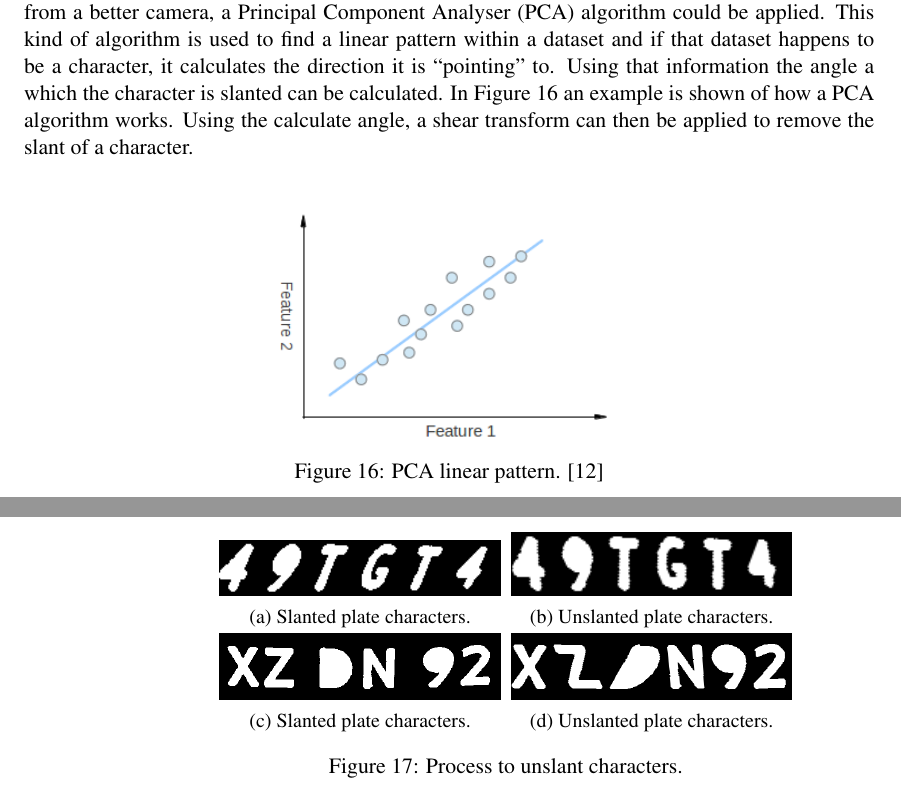
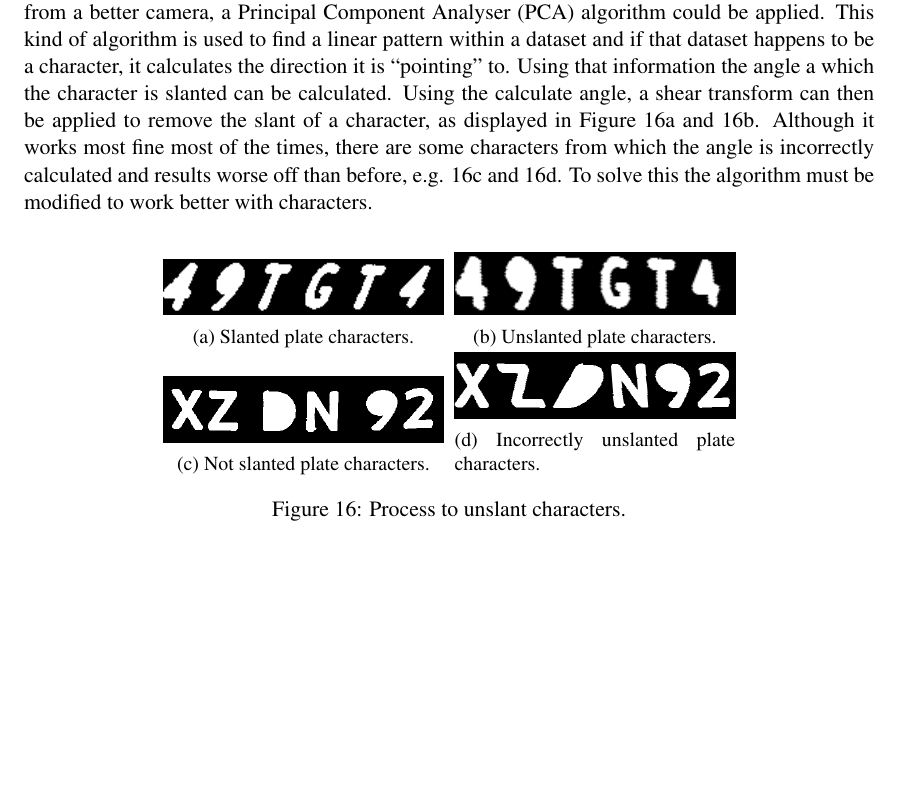
Before and after one commit to valorcurse/roadeye-thesis, a LaTeX document (verslag.tex, which reads conclusies.tex): two parts of pages 28 and 29 of 34 before the commit and part of page 28 of 33 after it, the two joined at a grey line, cut so that both start at the same text, the shorter picture padded with empty space. Compiled offline with pdfLaTeX; a LaTeX package or settings file that is missing is left out.

Commit message:
Finished recommendations

```diff
--- a/conclusies.tex
+++ b/conclusies.tex
@@ -36,14 +36,7 @@ The distance and speed at which the application is able to capture images is ent
 
 \paragraaf{Angle}
 
-To improve the angle at which the application is able to retrieve the characters correctly, aside from a better camera, a Principal Component Analyser (PCA) algorithm could be applied. This kind of algorithm is used to find a linear pattern within a dataset and if that dataset happens to be a character, it calculates the direction it is ``pointing'' to. Using that information the angle a which the character is slanted can be calculated. In Figure \ref{fig:pca-line} an example is shown of how a PCA algorithm works. Using the calculate angle, a shear transform can then be applied to remove the slant of a character.
-
-\begin{figure}[ht]
-    \centering
-    \includegraphics[width=0.4\textwidth]{plaatjes/pca_line}
-    \caption{PCA linear pattern. \cite{pca-line-fig}}
-    \label{fig:pca-line}
-\end{figure}%
+To improve the angle at which the application is able to retrieve the characters correctly, aside from a better camera, a Principal Component Analyser (PCA) algorithm could be applied. This kind of algorithm is used to find a linear pattern within a dataset and if that dataset happens to be a character, it calculates the direction it is ``pointing'' to. Using that information the angle a which the character is slanted can be calculated. Using the calculate angle, a shear transform can then be applied to remove the slant of a character, as displayed in Figure \ref{fig:slanted-plate} and \ref{fig:unslanted-plate}. Although it works most fine most of the times, there are some characters from which the angle is incorrectly calculated and results worse off than before, e.g. \ref{fig:not-slanted-plate} and \ref{fig:incorrectly-unslanted-plate}. To solve this the algorithm must be modified to work better with characters.
 
 \begin{figure}[ht]
         \centering
@@ -61,14 +54,14 @@ To improve the angle at which the application is able to retrieve the characters
 
         \begin{subfigure}{0.33\textwidth}
             \includegraphics[width=\textwidth]{plaatjes/plate-no-slant}
-            \caption{Slanted plate characters.}
-            \label{fig:slanted-plate}
+            \caption{Not slanted plate characters.}
+            \label{fig:not-slanted-plate}
         \end{subfigure}%
         ~
         \begin{subfigure}{0.33\textwidth}
             \includegraphics[width=\textwidth]{plaatjes/unslanted-incorrectly}
-            \caption{Unslanted plate characters.}
-            \label{fig:unslanted-plate}
+            \caption{Incorrectly unslanted plate characters.}
+            \label{fig:incorrectly-unslanted-plate}
         \end{subfigure}%
 
         \caption{Process to unslant characters.}
```
